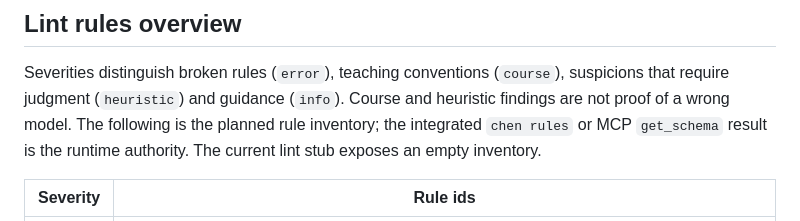
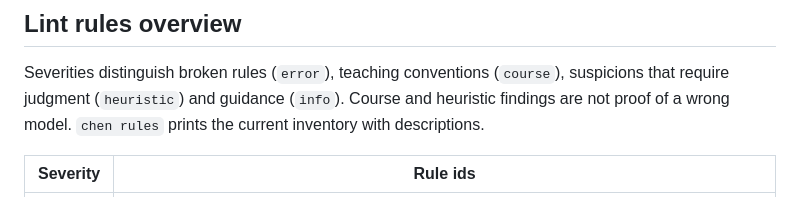
Before and after one commit to enesadakli/chen-er, a Markdown page: README.md, the part around one of its changes. GitHub-like rendering.

```diff
--- a/README.md
+++ b/README.md
@@ -166,9 +160,8 @@ provide the same workflow when the CLI is unavailable.
 
 Severities distinguish broken rules (`error`), teaching conventions (`course`),
 suspicions that require judgment (`heuristic`) and guidance (`info`). Course and
-heuristic findings are not proof of a wrong model. The following is the planned
-rule inventory; the integrated `chen rules` or MCP `get_schema` result is the
-runtime authority. The current lint stub exposes an empty inventory.
+heuristic findings are not proof of a wrong model. `chen rules` prints the
+current inventory with descriptions.
 
 | Severity | Rule ids |
 | --- | --- |
```
Also changed, not shown: other parts of README.md (+5 -11 lines), docs/library.png, 1 other file.
